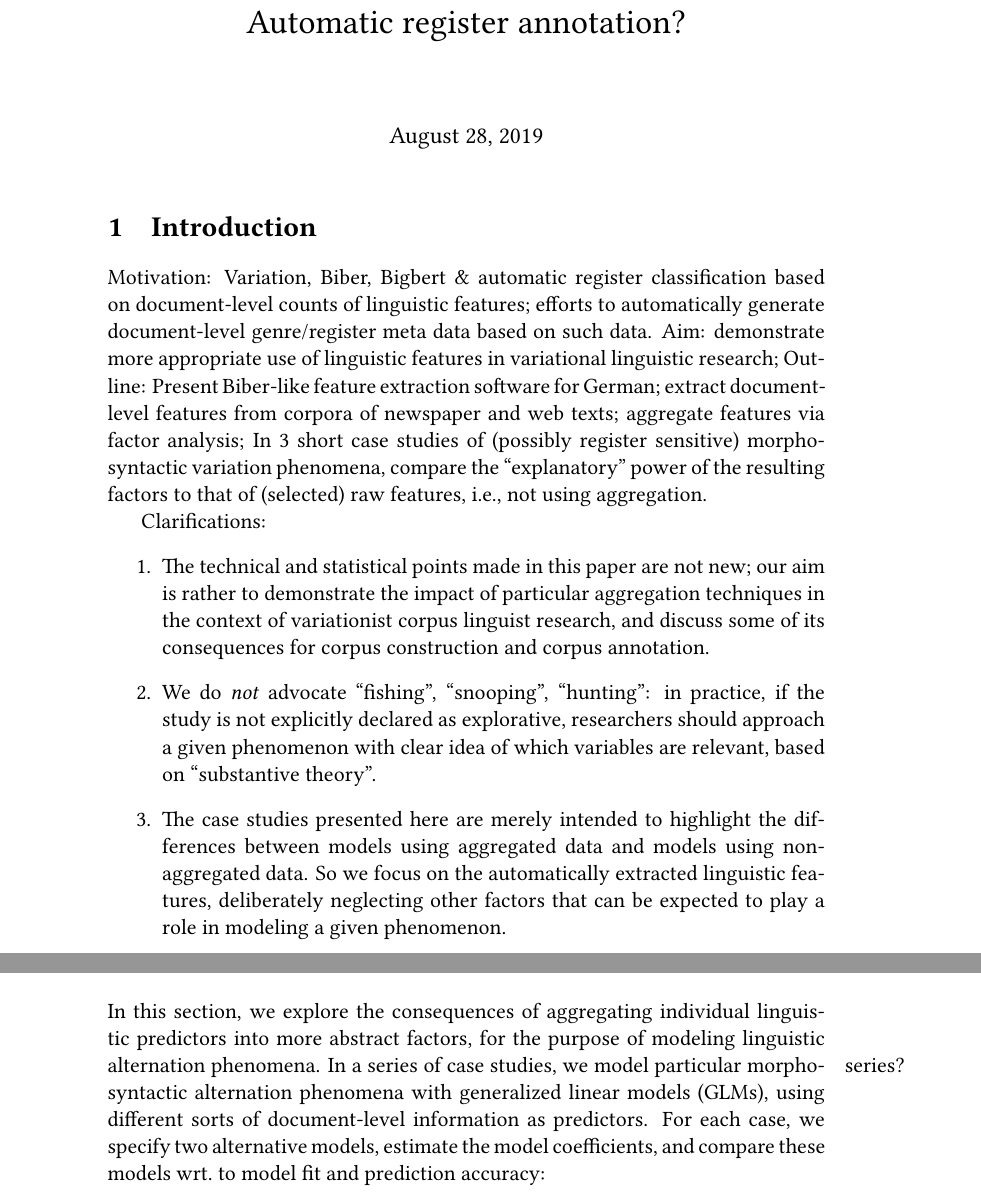
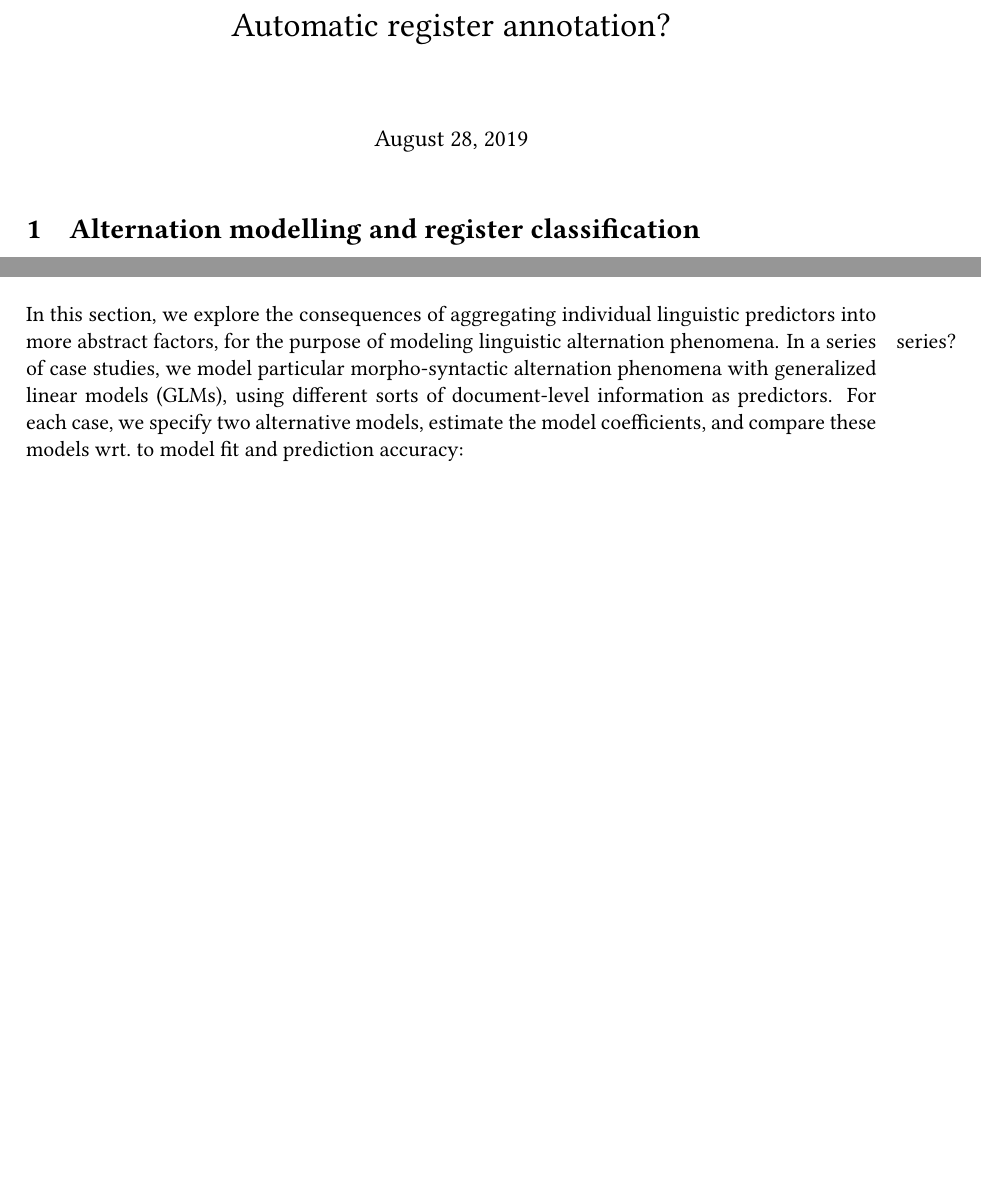
Before and after one commit to herrjasper/corex, a LaTeX document (latex/corex.tex, which reads latex/introduction.tex): two parts of pages 1 and 6 of 13 before the commit and two parts of pages 1 and 5 of 11 after it, joined at a grey line, cut so that both start at the same text, the shorter picture padded with empty space. Compiled offline with XeLaTeX; a missing font is replaced by an installed copy or a similar font.

Commit message:
Cleanup intro.

```diff
--- a/latex/corex.tex
+++ b/latex/corex.tex
@@ -1,4 +1,6 @@
-\documentclass[11pt]{article}
+\documentclass[11pt,a4paper]{article}
+
+\usepackage[margin=3cm]{geometry}
 
 \usepackage[english]{babel}
 
--- a/latex/introduction.tex
+++ b/latex/introduction.tex
@@ -1,15 +1,9 @@
-\section{Introduction}
+\section{Alternation modelling and register classification}
 
-Motivation: Variation, Biber, Bigbert \& automatic register classification based on document-level counts of linguistic features; efforts to automatically generate document-level genre/register meta data based on such data.
-Aim: demonstrate more appropriate use of linguistic features in variational linguistic research;
-Outline: Present Biber-like feature extraction software for German; extract document-level features from corpora of newspaper and web texts; aggregate features via factor analysis;
-In 3 short case studies of (possibly register sensitive) morpho-syntactic variation phenomena, compare the ``explanatory'' power of the resulting factors to that of (selected) raw features, i.e., not using aggregation.
+% Motivation: Variation, Biber, Bigbert \& automatic register classification based on document-level counts of linguistic features; efforts to automatically generate document-level genre/register meta data based on such data.
+% Aim: demonstrate more appropriate use of linguistic features in variational linguistic research;
+% Outline: Present Biber-like feature extraction software for German; extract document-level features from corpora of newspaper and web texts; aggregate features via factor analysis;
+% In 3 short case studies of (possibly register sensitive) morpho-syntactic variation phenomena, compare the ``explanatory'' power of the resulting factors to that of (selected) raw features, i.e., not using aggregation.
 
-Clarifications:
-\begin{enumerate}
-  \item The technical and statistical points made in this paper are not new; our aim is rather to demonstrate the impact of particular aggregation techniques in the context of variationist corpus linguist research, and discuss some of its consequences for corpus construction and corpus annotation.
 
-  \item We do \textit{not} advocate ``fishing'', ``snooping'', ``hunting'': in practice, if the  study is not explicitly declared as explorative, researchers should approach a given phenomenon with clear idea of which variables are relevant, based on ``substantive theory''.
-
-  \item The case studies presented here are merely intended to highlight the differences between models using aggregated data and models using non-aggregated data. So we focus on the automatically extracted linguistic features, deliberately neglecting other factors that can be expected to play a role in modeling a given phenomenon.
-\end{enumerate}
+\newpage
```
Also changed, not shown: latex/corex.pdf.
